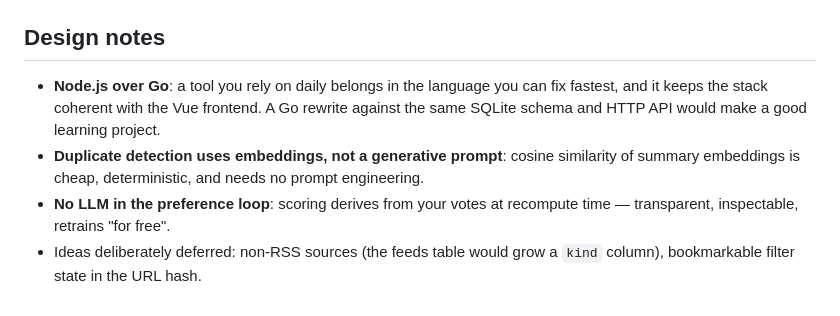
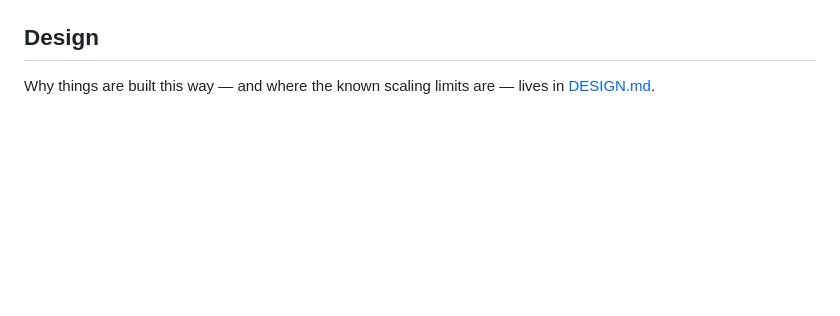
Before and after one commit to lapo-luchini/rssmart, a Markdown page: README.md, the part around the change. GitHub-like rendering; blank space fills up the shorter version.

```diff
--- a/README.md
+++ b/README.md
@@ -127,16 +127,7 @@ run (after 5 failed attempts an article is parked as unclassifiable).
   disables the guard for trusted intranet feeds.
 - Tests: `pnpm test` (stubs both the RSS feeds and the Ollama API; no network).
 
-## Design notes
+## Design
 
-- **Node.js over Go**: a tool you rely on daily belongs in the language you
-  can fix fastest, and it keeps the stack coherent with the Vue frontend. A
-  Go rewrite against the same SQLite schema and HTTP API would make a good
-  learning project.
-- **Duplicate detection uses embeddings, not a generative prompt**: cosine
-  similarity of summary embeddings is cheap, deterministic, and needs no
-  prompt engineering.
-- **No LLM in the preference loop**: scoring derives from your votes at
-  recompute time — transparent, inspectable, retrains "for free".
-- Ideas deliberately deferred: non-RSS sources (the feeds table would grow a
-  `kind` column), bookmarkable filter state in the URL hash.
+Why things are built this way — and where the known scaling limits are —
+lives in [DESIGN.md](DESIGN.md).
```
Also changed, not shown: DESIGN.md (added, +105 -0 lines).
